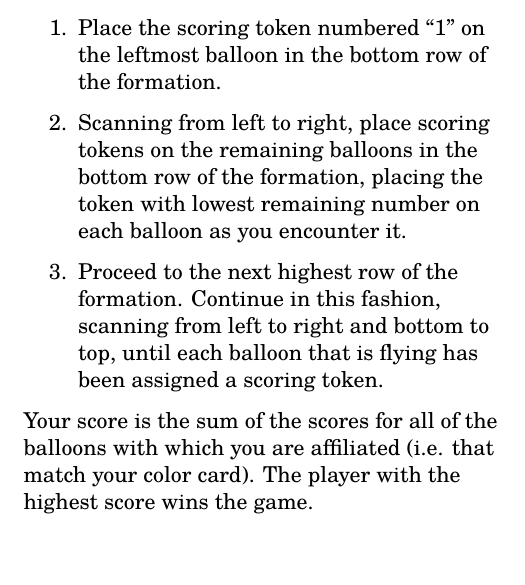
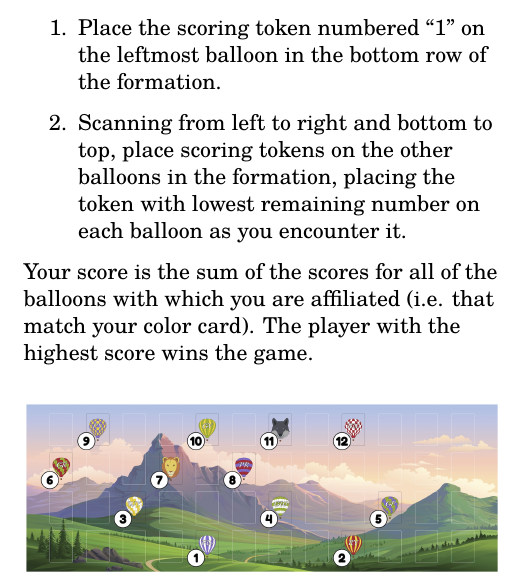
Before and after one commit to michaelpatrickpurcell/balloon-spectacular, a LaTeX document (aloft_pages.tex): part of page 8 of 9, cut so that both start at the same text. Compiled offline with LuaLaTeX; a missing font is replaced by an installed copy or a similar font.

Commit message:
Update rulebook with scoring diagram

```diff
--- a/aloft_pages.tex
+++ b/aloft_pages.tex
@@ -235,13 +235,17 @@ To advance a balloon, you move a balloon from its current state to the next.
 Use the scoring tokens to indicate the number of points scored by each balloon.
 \begin{enumerate}
   \item Place the scoring token numbered ``1'' on the leftmost balloon in the bottom row of the formation.
-  \item Scanning from left to right, place scoring tokens on the remaining balloons in the bottom row of the formation, placing the token with lowest remaining number on each balloon as you encounter it.
-  \item Proceed to the next highest row of the formation. Continue in this fashion, scanning from left to right and bottom to top, until each balloon that is flying has been assigned a scoring token.
+  \item Scanning from left to right and bottom to top, place scoring tokens on the other balloons in the formation, placing the token with lowest remaining number on each balloon as you encounter it.
+%  \item Proceed to the next highest row of the formation. Continue in this fashion, scanning from left to right and bottom to top, until each balloon that is flying has been assigned a scoring token.
 \end{enumerate}
 
 %Notice that the leftmost balloon in the bottom row of the formation always scores one point while the rightmost balloon in the top row of the formation scores one point for every balloon that is flying at the end of the game. See the figure below for a more complete example.
 
 Your score is the sum of the scores for all of the balloons with which you are affiliated (i.e. that match your color card). The player with the highest score wins the game.
+
+\begin{center}
+\includegraphics[scale=0.115]{scoring_diagram.jpg}
+\end{center}
 
 \newpage
 \enlargethispage{1.75\baselineskip}
```
